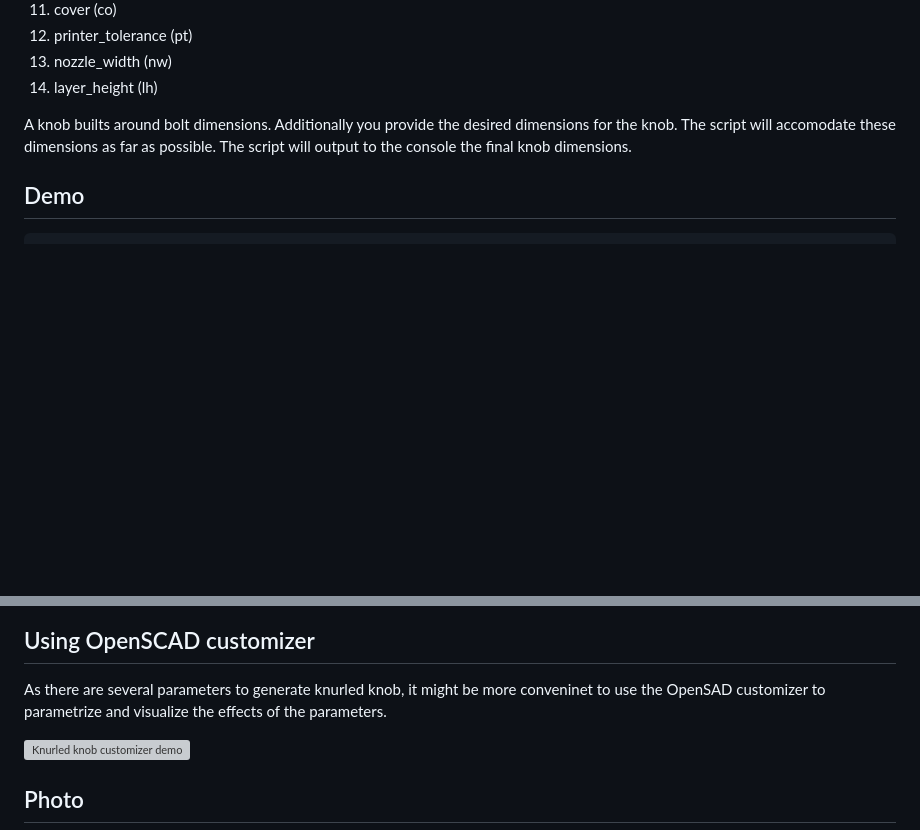
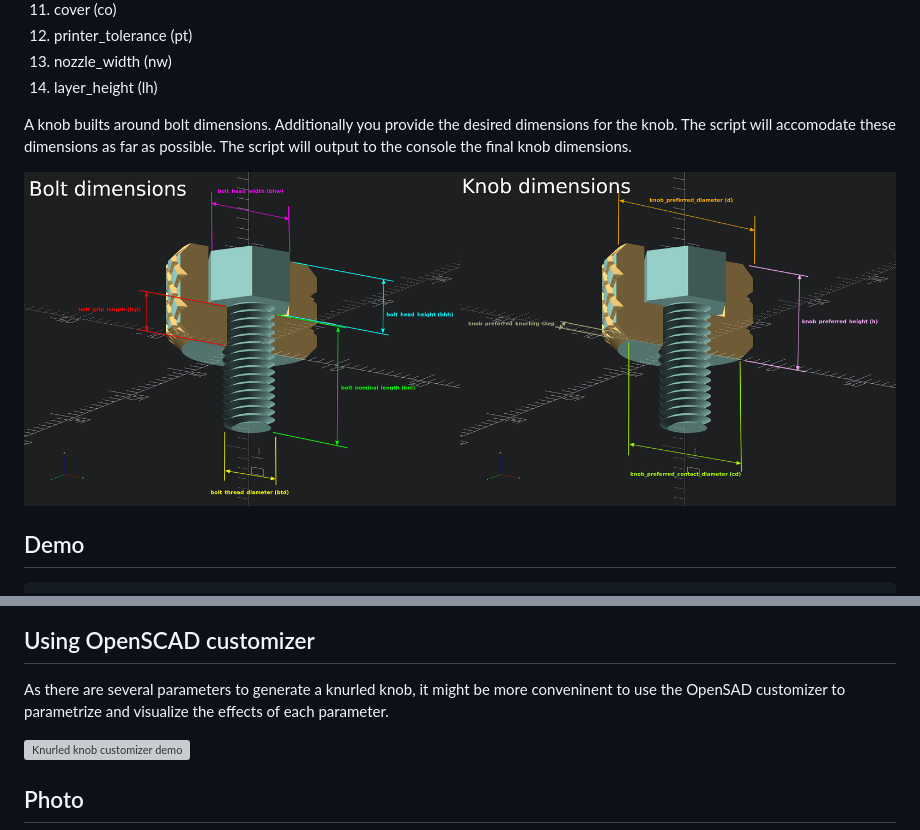
Before and after one commit to franpoli/OpenSCADutil, a Markdown page: knurled_knob/knurled_knob_demo.md, 2 parts joined by grey strips. Drawn GitHub-style; pictures changed too: knurled_knob/images/knurled_knob_dimensions.png (added); blank space fills up the shorter version; grey boxes are pictures that could not be loaded.

Commit message:
Updated knurled knob documentation

````diff
--- a/knurled_knob/knurled_knob_demo.md
+++ b/knurled_knob/knurled_knob_demo.md
@@ -24,6 +24,8 @@ The module `knurled_knob()` takes up to 13 parameters:
 A knob builts around bolt dimensions. Additionally you provide the desired dimensions for the knob. The script will accomodate these dimensions as far as possible.
 The script will output to the console the final knob dimensions.
 
+![Knurled knobs dimensions](images/knurled_knob_dimensions.png "Knurled knobs dimensions")
+
 ## Demo
 
 ```sacd
@@ -47,7 +49,7 @@ knurled_knob(h=24, d=38, cd=24, ks=32, kd=15, bnl=25, bgl=7, bhh=4.2, bhw=10, bt
 
 ## Using OpenSCAD customizer
 
-As there are several parameters to generate knurled knob, it might be more conveninet to use the OpenSAD customizer to parametrize and visualize the effects of the parameters.
+As there are several parameters to generate a knurled knob, it might be more conveninent to use the OpenSAD customizer to parametrize and visualize the effects of each parameter.
 
 ![Knurled knob customizer demo](images/knurled_knob_customizer_animation.gif "Knurled knob customizer demo")
 
````
